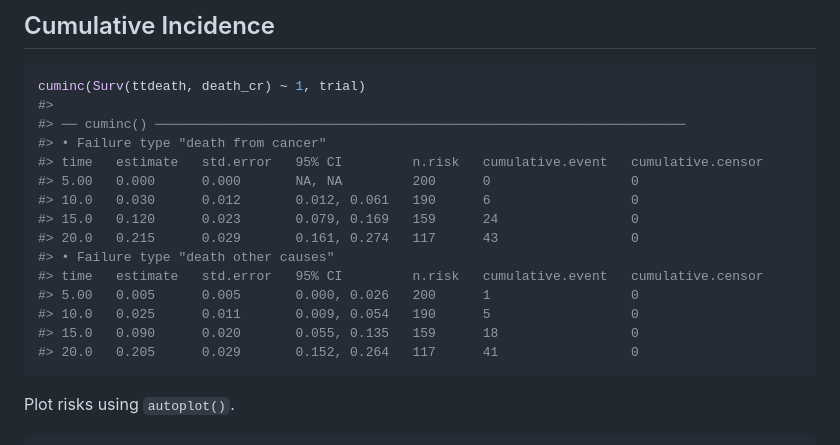
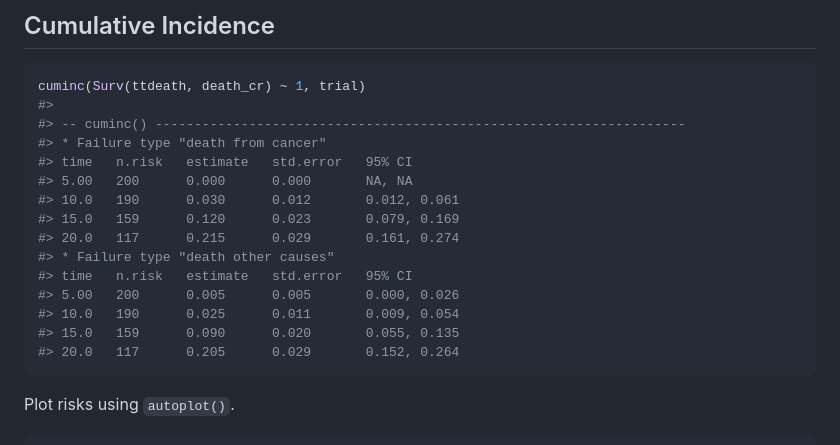
Before and after one commit to MSKCC-Epi-Bio/tidycmprsk, a Markdown page: README.md, the part around the change printed below. Rendered like a GitHub page.

````diff
--- a/README.md
+++ b/README.md
@@ -71,19 +71,19 @@ tbl <-
 ``` r
 cuminc(Surv(ttdeath, death_cr) ~ 1, trial)
 #>
-#> ── cuminc() ────────────────────────────────────────────────────────────────────
-#> • Failure type "death from cancer"
-#> time   estimate   std.error   95% CI         n.risk   cumulative.event   cumulative.censor
-#> 5.00   0.000      0.000       NA, NA         200      0                  0
-#> 10.0   0.030      0.012       0.012, 0.061   190      6                  0
-#> 15.0   0.120      0.023       0.079, 0.169   159      24                 0
-#> 20.0   0.215      0.029       0.161, 0.274   117      43                 0
-#> • Failure type "death other causes"
-#> time   estimate   std.error   95% CI         n.risk   cumulative.event   cumulative.censor
-#> 5.00   0.005      0.005       0.000, 0.026   200      1                  0
-#> 10.0   0.025      0.011       0.009, 0.054   190      5                  0
-#> 15.0   0.090      0.020       0.055, 0.135   159      18                 0
-#> 20.0   0.205      0.029       0.152, 0.264   117      41                 0
+#> -- cuminc() --------------------------------------------------------------------
+#> * Failure type "death from cancer"
+#> time   n.risk   estimate   std.error   95% CI
+#> 5.00   200      0.000      0.000       NA, NA
+#> 10.0   190      0.030      0.012       0.012, 0.061
+#> 15.0   159      0.120      0.023       0.079, 0.169
+#> 20.0   117      0.215      0.029       0.161, 0.274
+#> * Failure type "death other causes"
+#> time   n.risk   estimate   std.error   95% CI
+#> 5.00   200      0.005      0.005       0.000, 0.026
+#> 10.0   190      0.025      0.011       0.009, 0.054
+#> 15.0   159      0.090      0.020       0.055, 0.135
+#> 20.0   117      0.205      0.029       0.152, 0.264
 ```
 
 Plot risks using `autoplot()`.
````
Also changed, not shown: other parts of README.md (+4 -4 lines), man/figures/README-unnamed-chunk-4-1.png, 7 other files.
